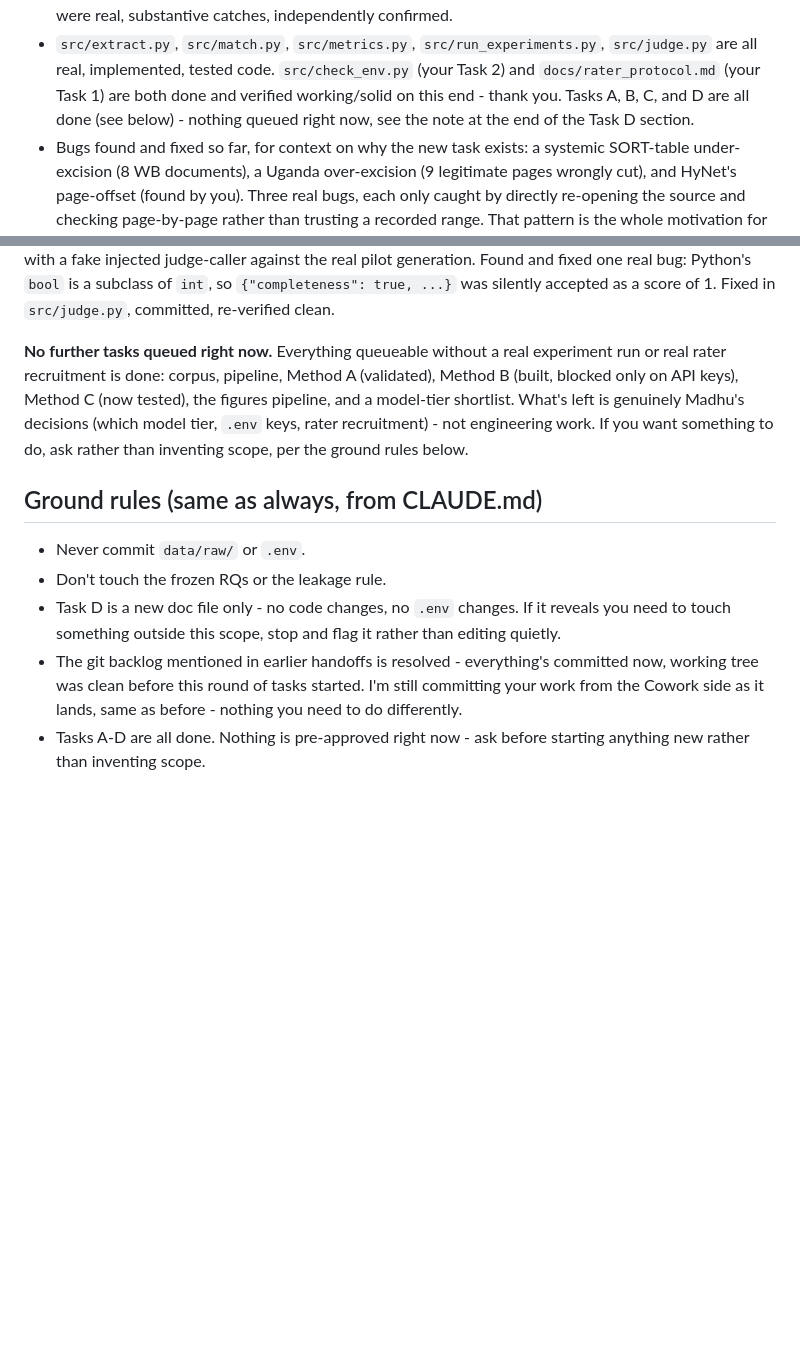
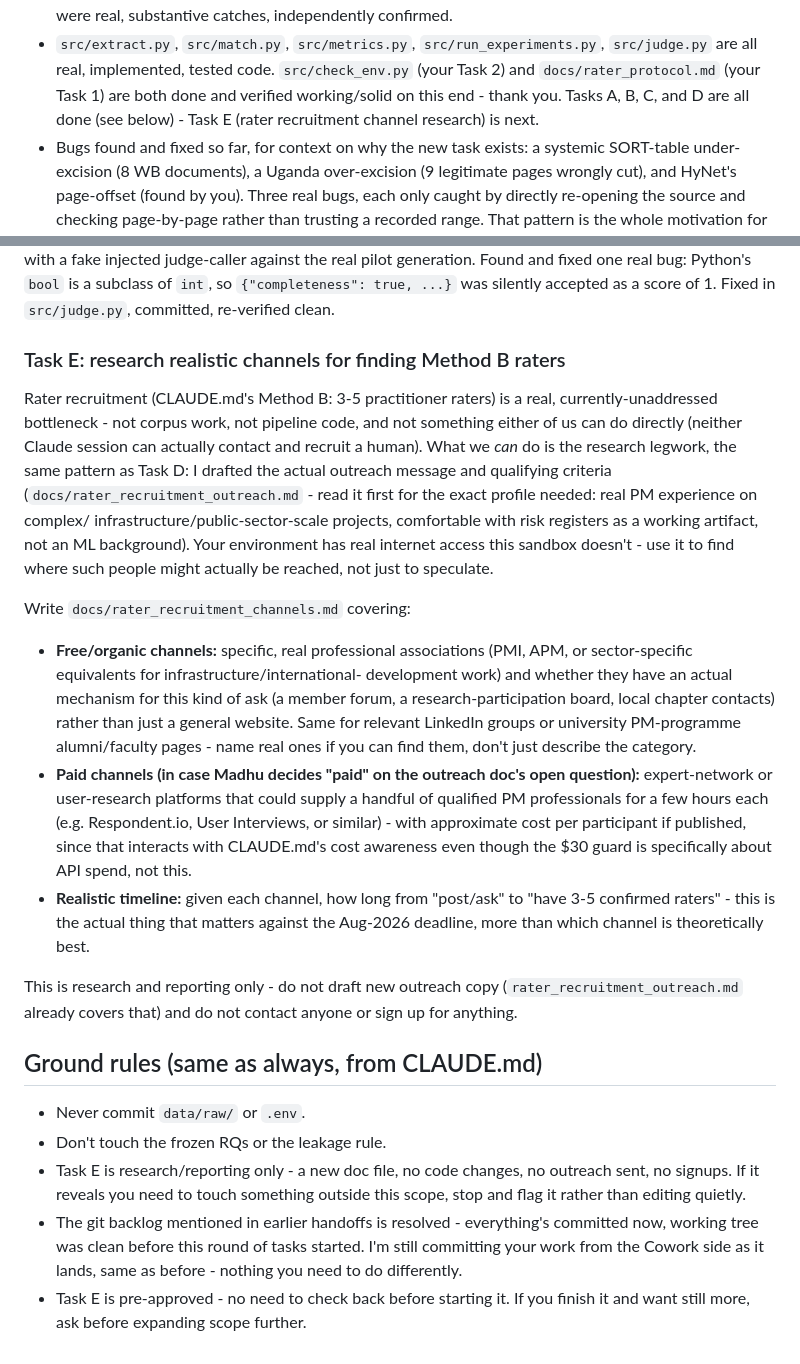
Before and after one commit to smadhu6364-beep/public-reproducible-benchmark, a Markdown page: HANDOFF_VSCODE_SESSION.md, 2 parts joined by grey strips. Rendered like a GitHub page; blank space fills up the shorter version.

Commit message:
Handoff: queue Task E - research realistic Method B rater recruitment channels
Splits the rater-recruitment blocker into its actionable and non-actionable
parts. Non-actionable: neither Claude session can literally recruit a human
- that still needs Madhu/Kruthik. Actionable: the research legwork (where
to actually look, real named associations/platforms, realistic
time-to-3-5-raters per channel) - same pattern as Task D, using VS Code's
real internet access. Cross-references docs/rater_recruitment_outreach.md
(the invitation copy, drafted separately) so Task E is research/reporting
only, not a duplicate of that.

```diff
--- a/HANDOFF_VSCODE_SESSION.md
+++ b/HANDOFF_VSCODE_SESSION.md
@@ -23,8 +23,8 @@ the real one, committed to disk where you can actually read it.)
   `src/judge.py` are all real, implemented, tested code. `src/check_env.py`
   (your Task 2) and `docs/rater_protocol.md` (your Task 1) are both done and
   verified working/solid on this end - thank you. Tasks A, B, C, and D are
-  all done (see below) - nothing queued right now, see the note at the end
-  of the Task D section.
+  all done (see below) - Task E (rater recruitment channel research) is
+  next.
 - Bugs found and fixed so far, for context on why the new task exists: a
   systemic SORT-table under-excision (8 WB documents), a Uganda over-excision
   (9 legitimate pages wrongly cut), and HyNet's page-offset (found by you).
@@ -132,24 +132,54 @@ real pilot generation. Found and fixed one real bug: Python's `bool` is a
 subclass of `int`, so `{"completeness": true, ...}` was silently accepted
 as a score of 1. Fixed in `src/judge.py`, committed, re-verified clean.
 
-**No further tasks queued right now.** Everything queueable without a
-real experiment run or real rater recruitment is done: corpus, pipeline,
-Method A (validated), Method B (built, blocked only on API keys), Method C
-(now tested), the figures pipeline, and a model-tier shortlist. What's left
-is genuinely Madhu's decisions (which model tier, `.env` keys, rater
-recruitment) - not engineering work. If you want something to do, ask
-rather than inventing scope, per the ground rules below.
+### Task E: research realistic channels for finding Method B raters
+
+Rater recruitment (CLAUDE.md's Method B: 3-5 practitioner raters) is a real,
+currently-unaddressed bottleneck - not corpus work, not pipeline code, and
+not something either of us can do directly (neither Claude session can
+actually contact and recruit a human). What we *can* do is the research
+legwork, the same pattern as Task D: I drafted the actual outreach message
+and qualifying criteria (`docs/rater_recruitment_outreach.md` - read it
+first for the exact profile needed: real PM experience on complex/
+infrastructure/public-sector-scale projects, comfortable with risk
+registers as a working artifact, not an ML background). Your environment
+has real internet access this sandbox doesn't - use it to find where such
+people might actually be reached, not just to speculate.
+
+Write `docs/rater_recruitment_channels.md` covering:
+- **Free/organic channels:** specific, real professional associations (PMI,
+  APM, or sector-specific equivalents for infrastructure/international-
+  development work) and whether they have an actual mechanism for this kind
+  of ask (a member forum, a research-participation board, local chapter
+  contacts) rather than just a general website. Same for relevant LinkedIn
+  groups or university PM-programme alumni/faculty pages - name real ones
+  if you can find them, don't just describe the category.
+- **Paid channels (in case Madhu decides "paid" on the outreach doc's open
+  question):** expert-network or user-research platforms that could supply
+  a handful of qualified PM professionals for a few hours each (e.g.
+  Respondent.io, User Interviews, or similar) - with approximate cost per
+  participant if published, since that interacts with CLAUDE.md's cost
+  awareness even though the $30 guard is specifically about API spend, not
+  this.
+- **Realistic timeline:** given each channel, how long from "post/ask" to
+  "have 3-5 confirmed raters" - this is the actual thing that matters
+  against the Aug-2026 deadline, more than which channel is theoretically
+  best.
+
+This is research and reporting only - do not draft new outreach copy
+(`rater_recruitment_outreach.md` already covers that) and do not contact
+anyone or sign up for anything.
 
 ## Ground rules (same as always, from CLAUDE.md)
 
 - Never commit `data/raw/` or `.env`.
 - Don't touch the frozen RQs or the leakage rule.
-- Task D is a new doc file only - no code changes, no `.env` changes. If it
-  reveals you need to touch something outside this scope, stop and flag it
-  rather than editing quietly.
+- Task E is research/reporting only - a new doc file, no code changes, no
+  outreach sent, no signups. If it reveals you need to touch something
+  outside this scope, stop and flag it rather than editing quietly.
 - The git backlog mentioned in earlier handoffs is resolved - everything's
   committed now, working tree was clean before this round of tasks started.
   I'm still committing your work from the Cowork side as it lands, same as
   before - nothing you need to do differently.
-- Tasks A-D are all done. Nothing is pre-approved right now - ask before
-  starting anything new rather than inventing scope.
+- Task E is pre-approved - no need to check back before starting it. If you
+  finish it and want still more, ask before expanding scope further.
```
